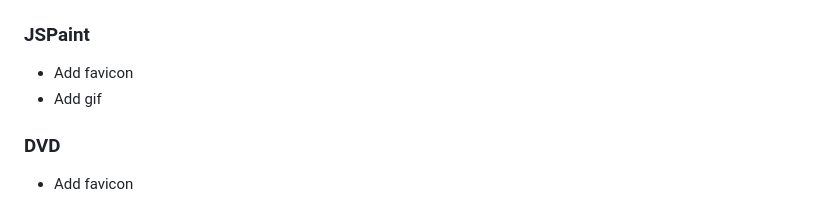
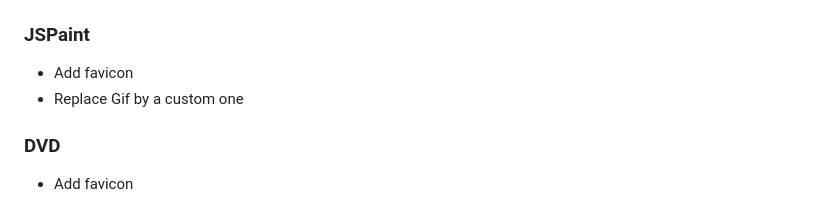
Before and after one commit to rekky1aws/wii-menu-recreation, a Markdown page: TODO.md, the part around the change. GitHub-like rendering.

Commit message:
TODO Update

```diff
--- a/TODO.md
+++ b/TODO.md
@@ -34,7 +34,7 @@
 ## Started Apps
 ### JSPaint
  + Add favicon
- + Add gif
+ + Replace Gif by a custom one
 
 ### DVD
  + Add favicon
```
